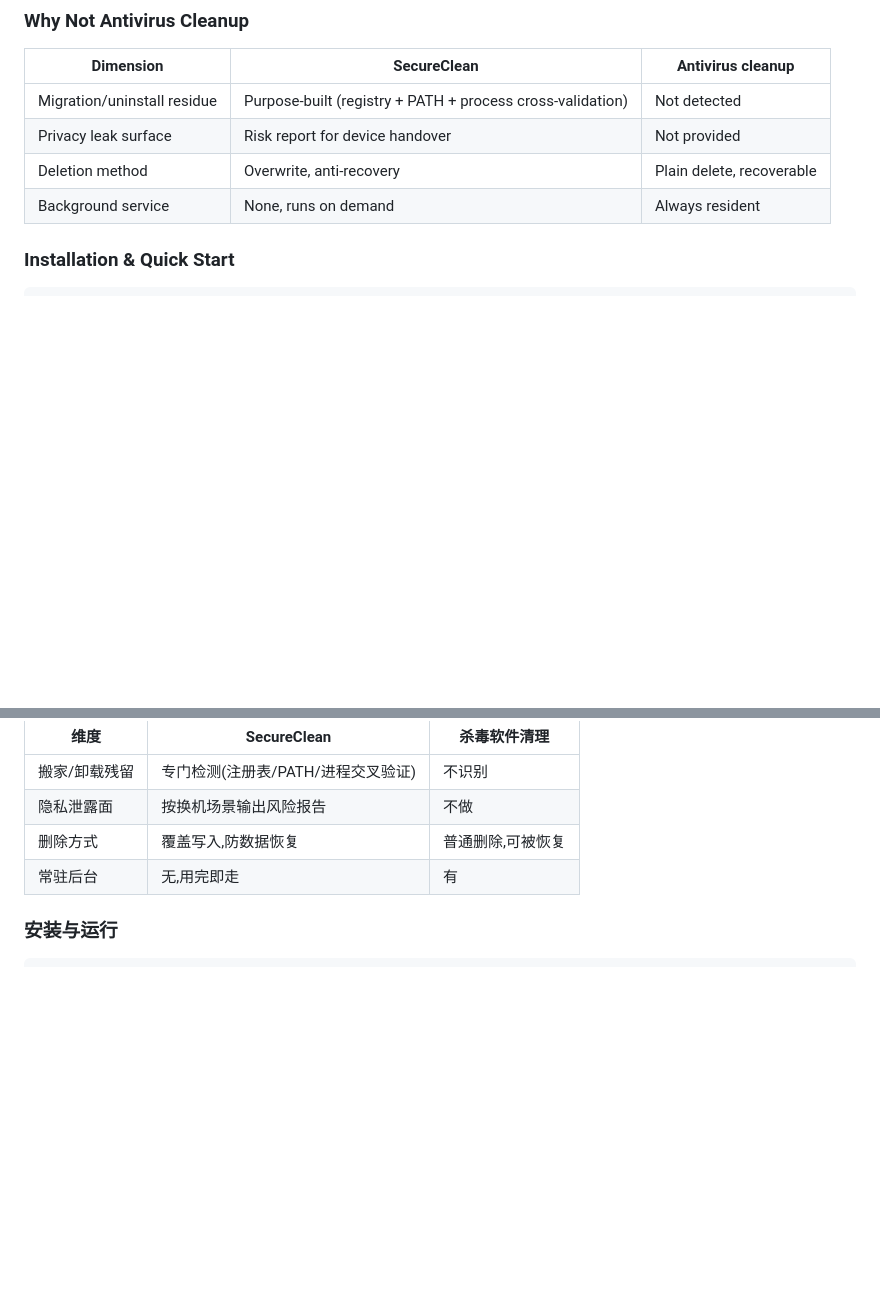
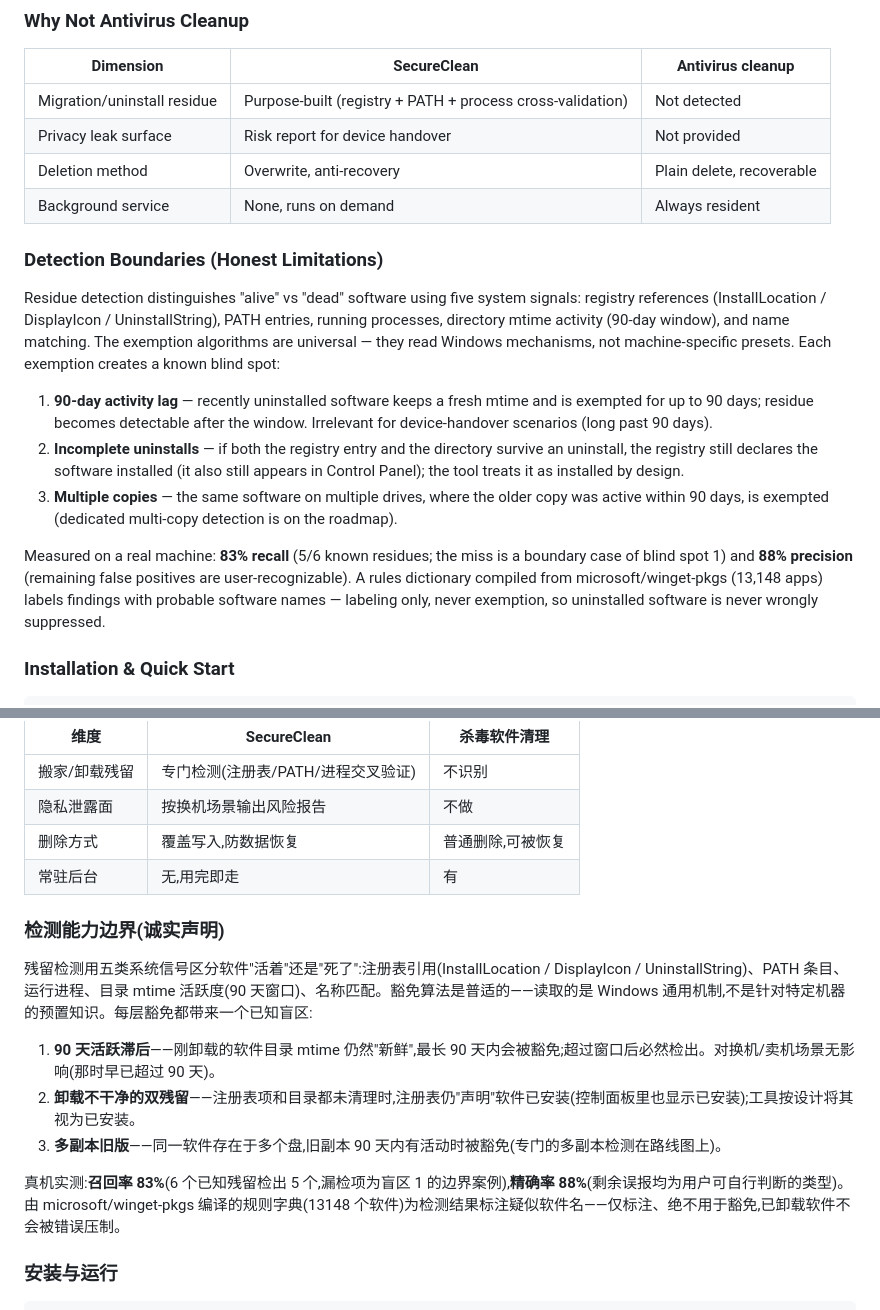
Before and after one commit to Mal-Suen/SecureClean, a Markdown page: README.md, 2 parts joined by grey strips. Drawn GitHub-style; blank space fills up the shorter version.

Commit message:
README: detection boundaries section (bilingual) — five-signal exemption basis, three known blind spots, measured 83% recall / 88% precision

````diff
--- a/README.md
+++ b/README.md
@@ -48,6 +48,16 @@
 | Privacy leak surface | Risk report for device handover | Not provided |
 | Deletion method | Overwrite, anti-recovery | Plain delete, recoverable |
 | Background service | None, runs on demand | Always resident |
+
+### Detection Boundaries (Honest Limitations)
+
+Residue detection distinguishes "alive" vs "dead" software using five system signals: registry references (InstallLocation / DisplayIcon / UninstallString), PATH entries, running processes, directory mtime activity (90-day window), and name matching. The exemption algorithms are universal — they read Windows mechanisms, not machine-specific presets. Each exemption creates a known blind spot:
+
+1. **90-day activity lag** — recently uninstalled software keeps a fresh mtime and is exempted for up to 90 days; residue becomes detectable after the window. Irrelevant for device-handover scenarios (long past 90 days).
+2. **Incomplete uninstalls** — if both the registry entry and the directory survive an uninstall, the registry still declares the software installed (it also still appears in Control Panel); the tool treats it as installed by design.
+3. **Multiple copies** — the same software on multiple drives, where the older copy was active within 90 days, is exempted (dedicated multi-copy detection is on the roadmap).
+
+Measured on a real machine: **83% recall** (5/6 known residues; the miss is a boundary case of blind spot 1) and **88% precision** (remaining false positives are user-recognizable). A rules dictionary compiled from microsoft/winget-pkgs (13,148 apps) labels findings with probable software names — labeling only, never exemption, so uninstalled software is never wrongly suppressed.
 
 ### Installation & Quick Start
 
@@ -102,6 +112,16 @@ SecureClean/
 | 删除方式 | 覆盖写入,防数据恢复 | 普通删除,可被恢复 |
 | 常驻后台 | 无,用完即走 | 有 |
 
+### 检测能力边界(诚实声明)
+
+残留检测用五类系统信号区分软件"活着"还是"死了":注册表引用(InstallLocation / DisplayIcon / UninstallString)、PATH 条目、运行进程、目录 mtime 活跃度(90 天窗口)、名称匹配。豁免算法是普适的——读取的是 Windows 通用机制,不是针对特定机器的预置知识。每层豁免都带来一个已知盲区:
+
+1. **90 天活跃滞后**——刚卸载的软件目录 mtime 仍然"新鲜",最长 90 天内会被豁免;超过窗口后必然检出。对换机/卖机场景无影响(那时早已超过 90 天)。
+2. **卸载不干净的双残留**——注册表项和目录都未清理时,注册表仍"声明"软件已安装(控制面板里也显示已安装);工具按设计将其视为已安装。
+3. **多副本旧版**——同一软件存在于多个盘,旧副本 90 天内有活动时被豁免(专门的多副本检测在路线图上)。
+
+真机实测:**召回率 83%**(6 个已知残留检出 5 个,漏检项为盲区 1 的边界案例),**精确率 88%**(剩余误报均为用户可自行判断的类型)。由 microsoft/winget-pkgs 编译的规则字典(13148 个软件)为检测结果标注疑似软件名——仅标注、绝不用于豁免,已卸载软件不会被错误压制。
+
 ### 安装与运行
 
 ```bash
````
